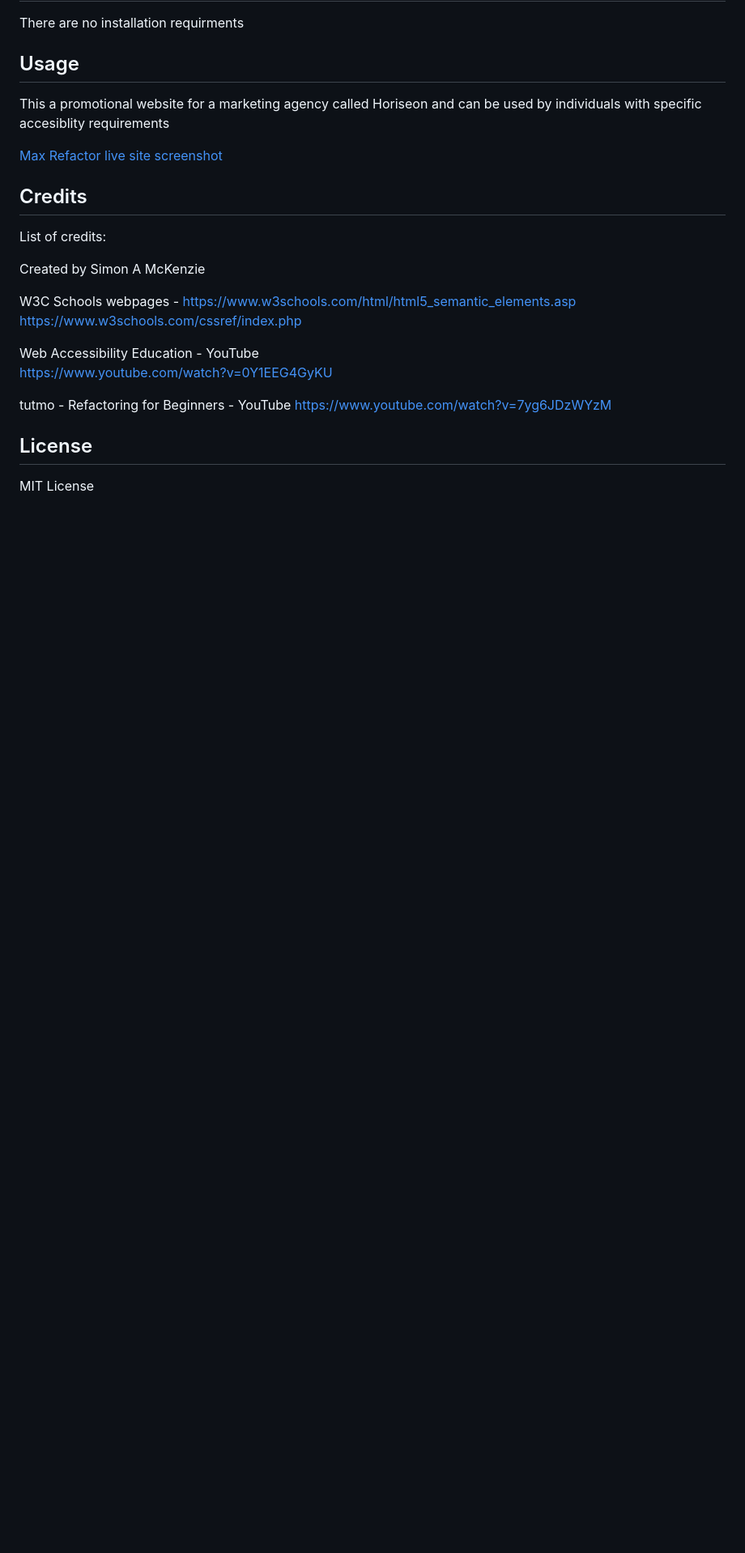
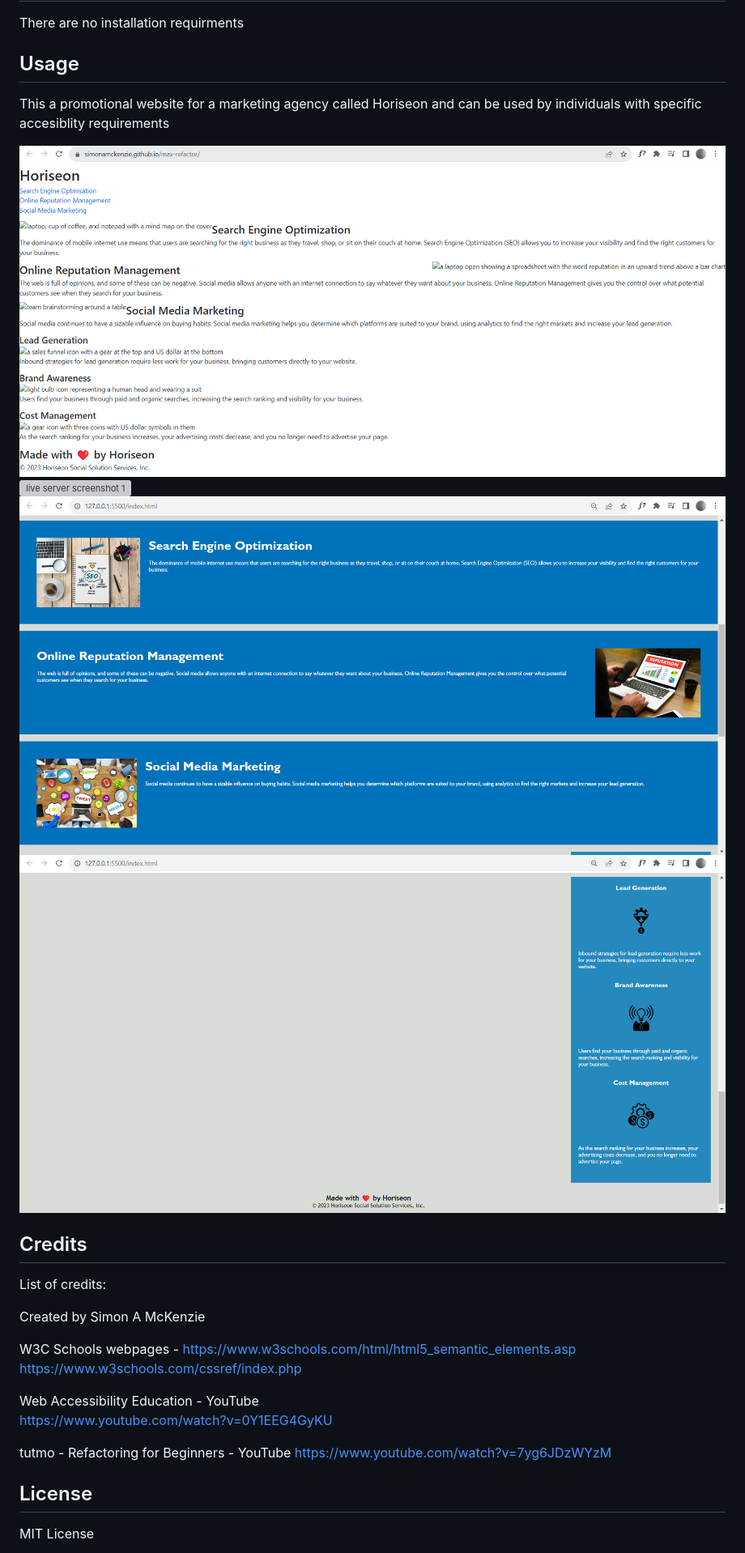
Before and after one commit to SimonAMcKenzie/max-refactor, a Markdown page: README.md, the part around the change. Shown at 81% size. GitHub-like rendering; blank space fills up the shorter version; grey boxes are pictures that could not be loaded.

Commit message:
added screenshot images to README

```diff
--- a/README.md
+++ b/README.md
@@ -51,7 +51,14 @@ There are no installation requirments
 
 This a promotional website for a marketing agency called Horiseon and can be used by individuals with specific accesiblity requirements
 
-[Max Refactor live site screenshot](assets/images/screenshot.png)
+![Max Refactor live site screenshots](Assets/webpage_not_deploying_properly_screenshot.png)
+![live server screenshot 1](Assets/webpage_showing_properly_on_live_server_screenshot1.png)
+![live server screenshot 2](Assets/webpage_showing_properly_on_live_server_screenshot2.png)
+![live server screenshot 3](Assets/webpage_showing_properly_on_live_server_screenshot13.png)
+
+
+
+
 
 
 ## Credits
```
